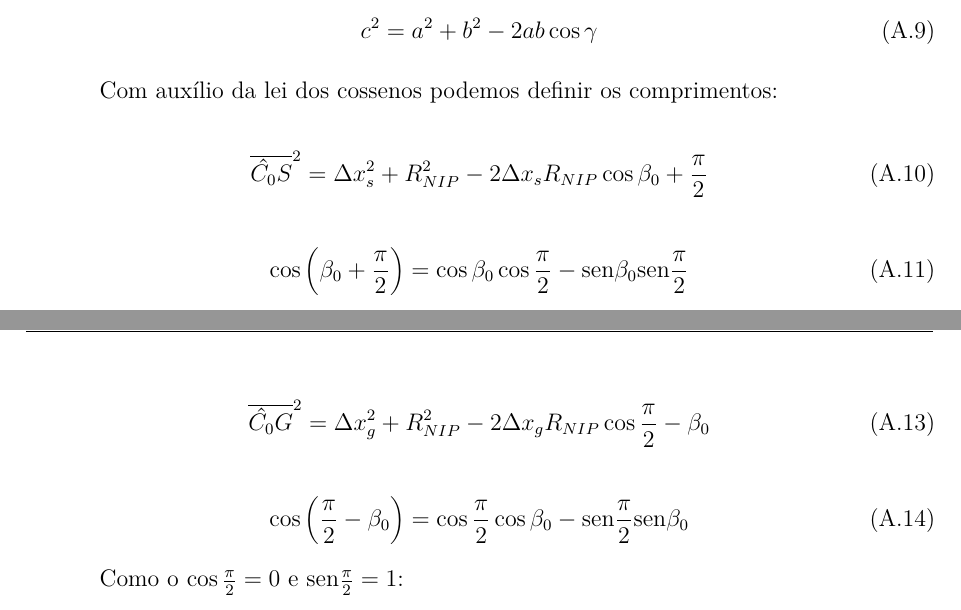
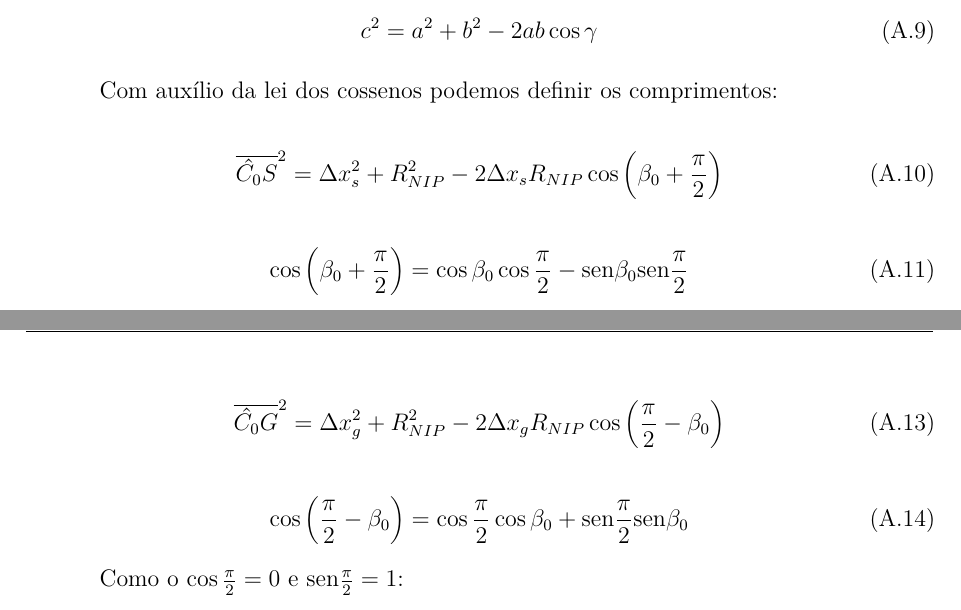
Before and after one commit to Rodolfo-Dirack/qualificacao-doutorado, a LaTeX thesis (Qualificacao_Doutorado.tex, which reads apendice_tempo_transito_cre.tex): two parts of pages 65 and 66 of 68, joined at a grey line, cut so that both start at the same text. Compiled offline with pdfLaTeX.

Commit message:
Revisão do desenvolvimento matemático do tempo cre

```diff
--- a/apendice_tempo_transito_cre.tex
+++ b/apendice_tempo_transito_cre.tex
@@ -84,7 +84,8 @@ Com auxílio da lei dos cossenos podemos definir os comprimentos:
 
 \begin{equation}
  \label{eq:ap:1.10}
- \overline{\hat{C_0}S}^2 = \Delta x_{s}^2 + R_{NIP}^2 - 2 \Delta x_s R_{NIP} \cos{\beta_0 + \frac{\pi}{2}}
+ \overline{\hat{C_0}S}^2 = \Delta x_{s}^2 + R_{NIP}^2 - 2 \Delta x_s R_{NIP}
+ \cos{ \left( \beta_0 + \frac{\pi}{2} \right) }
 \end{equation}
 
 \begin{equation}
@@ -104,13 +105,14 @@ Da mesma forma:
 
 \begin{equation}
  \label{eq:ap:1.13}
- \overline{\hat{C_0}G}^2 = \Delta x_{g}^2 + R_{NIP}^2 - 2 \Delta x_g R_{NIP} \cos{\frac{\pi}{2} - \beta_0}
+ \overline{\hat{C_0}G}^2 = \Delta x_{g}^2 + R_{NIP}^2 - 2 \Delta x_g R_{NIP}
+ \cos{\left( \frac{\pi}{2} - \beta_0 \right) }
 \end{equation}
 
 \begin{equation}
  \label{eq:ap:1.14}
  \cos{\left( \frac{\pi}{2} - \beta_0 \right)}
- = \cos{\frac{\pi}{2}} \cos{\beta_0} - \sin{\frac{\pi}{2}} \sin{\beta_0}
+ = \cos{\frac{\pi}{2}} \cos{\beta_0} + \sin{\frac{\pi}{2}} \sin{\beta_0}
 \end{equation}
 
 Como o $\cos{\frac{\pi}{2}}=0$ e $\sin{\frac{\pi}{2}}=1$:
```
